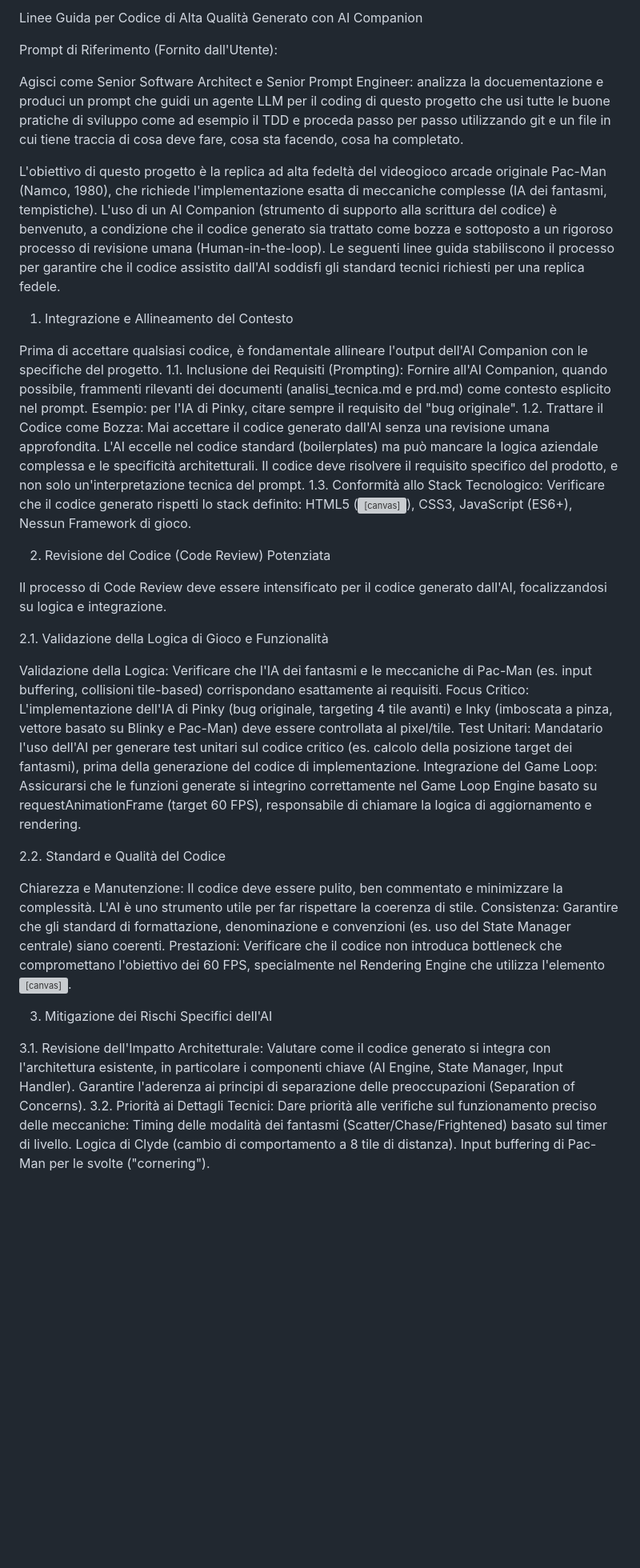
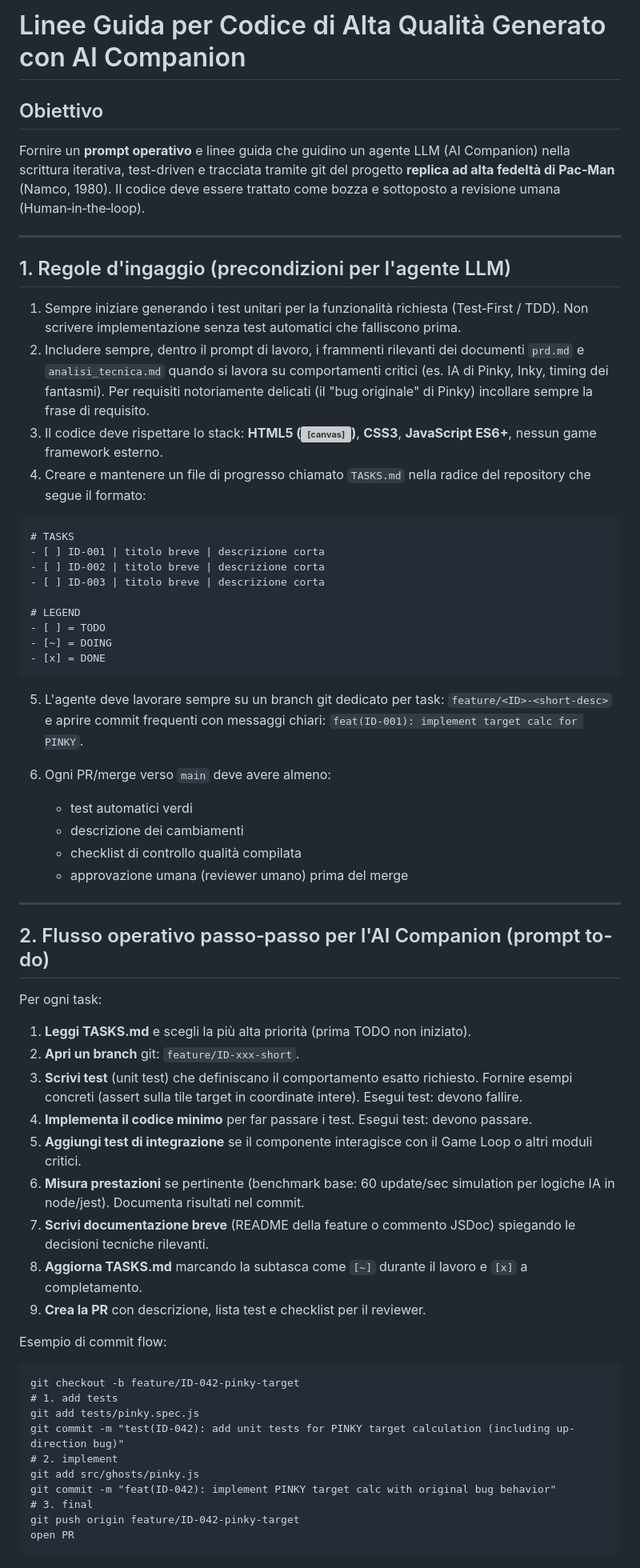
Before and after one commit to coccogaming/technical-writing-pacman, a Markdown page: docs/materiali_e_supporto_ai.md, the part around the change printed below. Shown: that part at 80% size. Drawn GitHub-style; blank space fills up the shorter version; grey boxes are pictures that could not be loaded.

Commit message:
Aggiunta markdown a materiali e supporto ai

````diff
--- a/docs/materiali_e_supporto_ai.md
+++ b/docs/materiali_e_supporto_ai.md
@@ -1,48 +1,66 @@
-Linee Guida per Codice di Alta Qualità Generato con AI Companion
+# Linee Guida per Codice di Alta Qualità Generato con AI Companion
 
-Prompt di Riferimento (Fornito dall'Utente):
+## Obiettivo
 
-Agisci come Senior Software Architect e Senior Prompt Engineer: analizza la docuementazione e produci un prompt che guidi un agente LLM per il coding di questo progetto che usi tutte le buone pratiche di sviluppo come ad esempio il TDD e proceda passo per passo utilizzando git e un file in cui tiene traccia di cosa deve fare, cosa sta facendo, cosa ha completato.
+Fornire un **prompt operativo** e linee guida che guidino un agente LLM (AI Companion) nella scrittura iterativa, test-driven e tracciata tramite git del progetto **replica ad alta fedeltà di Pac‑Man** (Namco, 1980). Il codice deve essere trattato come bozza e sottoposto a revisione umana (Human‑in‑the‑loop).
 
+---
 
-L'obiettivo di questo progetto è la replica ad alta fedeltà del videogioco arcade originale Pac-Man (Namco, 1980), che richiede l'implementazione esatta di meccaniche complesse (IA dei fantasmi, tempistiche). L'uso di un AI Companion (strumento di supporto alla scrittura del codice) è benvenuto, a condizione che il codice generato sia trattato come bozza e sottoposto a un rigoroso processo di revisione umana (Human-in-the-loop).
-Le seguenti linee guida stabiliscono il processo per garantire che il codice assistito dall'AI soddisfi gli standard tecnici richiesti per una replica fedele.
+## 1. Regole d'ingaggio (precondizioni per l'agente LLM)
 
-1.  Integrazione e Allineamento del Contesto
+1. Sempre iniziare generando i test unitari per la funzionalità richiesta (Test‑First / TDD). Non scrivere implementazione senza test automatici che falliscono prima.
+2. Includere sempre, dentro il prompt di lavoro, i frammenti rilevanti dei documenti `prd.md` e `analisi_tecnica.md` quando si lavora su comportamenti critici (es. IA di Pinky, Inky, timing dei fantasmi). Per requisiti notoriamente delicati (il "bug originale" di Pinky) incollare sempre la frase di requisito.
+3. Il codice deve rispettare lo stack: **HTML5 (<canvas>)**, **CSS3**, **JavaScript ES6+**, nessun game framework esterno.
+4. Creare e mantenere un file di progresso chiamato `TASKS.md` nella radice del repository che segue il formato:
 
-Prima di accettare qualsiasi codice, è fondamentale allineare l'output dell'AI Companion con le specifiche del progetto.
-1.1. Inclusione dei Requisiti (Prompting):
-Fornire all'AI Companion, quando possibile, frammenti rilevanti dei documenti (analisi_tecnica.md e prd.md) come contesto esplicito nel prompt.
-Esempio: per l'IA di Pinky, citare sempre il requisito del "bug originale".
-1.2. Trattare il Codice come Bozza:
-Mai accettare il codice generato dall'AI senza una revisione umana approfondita. L'AI eccelle nel codice standard (boilerplates) ma può mancare la logica aziendale complessa e le specificità architetturali.
-Il codice deve risolvere il requisito specifico del prodotto, e non solo un'interpretazione tecnica del prompt.
-1.3. Conformità allo Stack Tecnologico:
-Verificare che il codice generato rispetti lo stack definito: HTML5 (<canvas>), CSS3, JavaScript (ES6+), Nessun Framework di gioco.
+```markdown
+# TASKS
+- [ ] ID-001 | titolo breve | descrizione corta
+- [ ] ID-002 | titolo breve | descrizione corta
+- [ ] ID-003 | titolo breve | descrizione corta
 
-2.  Revisione del Codice (Code Review) Potenziata
+# LEGEND
+- [ ] = TODO
+- [~] = DOING
+- [x] = DONE
+```
 
-Il processo di Code Review deve essere intensificato per il codice generato dall'AI, focalizzandosi su logica e integrazione.
+5. L'agente deve lavorare sempre su un branch git dedicato per task: `feature/<ID>-<short-desc>` e aprire commit frequenti con messaggi chiari: `feat(ID-001): implement target calc for PINKY`.
+6. Ogni PR/merge verso `main` deve avere almeno:
 
-2.1. Validazione della Logica di Gioco e Funzionalità
+   * test automatici verdi
+   * descrizione dei cambiamenti
+   * checklist di controllo qualità compilata
+   * approvazione umana (reviewer umano) prima del merge
 
-Validazione della Logica: Verificare che l'IA dei fantasmi e le meccaniche di Pac-Man (es. input buffering, collisioni tile-based) corrispondano esattamente ai requisiti.
-Focus Critico: L'implementazione dell'IA di Pinky (bug originale, targeting 4 tile avanti) e Inky (imboscata a pinza, vettore basato su Blinky e Pac-Man) deve essere controllata al pixel/tile.
-Test Unitari: Mandatario l'uso dell'AI per generare test unitari sul codice critico (es. calcolo della posizione target dei fantasmi), prima della generazione del codice di implementazione.
-Integrazione del Game Loop: Assicurarsi che le funzioni generate si integrino correttamente nel Game Loop Engine basato su requestAnimationFrame (target 60 FPS), responsabile di chiamare la logica di aggiornamento e rendering.
+---
 
-2.2. Standard e Qualità del Codice
+## 2. Flusso operativo passo‑passo per l'AI Companion (prompt to-do)
 
-Chiarezza e Manutenzione: Il codice deve essere pulito, ben commentato e minimizzare la complessità. L'AI è uno strumento utile per far rispettare la coerenza di stile.
-Consistenza: Garantire che gli standard di formattazione, denominazione e convenzioni (es. uso del State Manager centrale) siano coerenti.
-Prestazioni: Verificare che il codice non introduca bottleneck che compromettano l'obiettivo dei 60 FPS, specialmente nel Rendering Engine che utilizza l'elemento <canvas>.
+Per ogni task:
 
-3.  Mitigazione dei Rischi Specifici dell'AI
+1. **Leggi TASKS.md** e scegli la più alta priorità (prima TODO non iniziato).
+2. **Apri un branch** git: `feature/ID-xxx-short`.
+3. **Scrivi test** (unit test) che definiscano il comportamento esatto richiesto. Fornire esempi concreti (assert sulla tile target in coordinate intere). Esegui test: devono fallire.
+4. **Implementa il codice minimo** per far passare i test. Esegui test: devono passare.
+5. **Aggiungi test di integrazione** se il componente interagisce con il Game Loop o altri moduli critici.
+6. **Misura prestazioni** se pertinente (benchmark base: 60 update/sec simulation per logiche IA in node/jest). Documenta risultati nel commit.
+7. **Scrivi documentazione breve** (README della feature o commento JSDoc) spiegando le decisioni tecniche rilevanti.
+8. **Aggiorna TASKS.md** marcando la subtasca come `[~]` durante il lavoro e `[x]` a completamento.
+9. **Crea la PR** con descrizione, lista test e checklist per il reviewer.
 
-3.1. Revisione dell'Impatto Architetturale:
-Valutare come il codice generato si integra con l'architettura esistente, in particolare i componenti chiave (AI Engine, State Manager, Input Handler). Garantire l'aderenza ai principi di separazione delle preoccupazioni (Separation of Concerns).
-3.2. Priorità ai Dettagli Tecnici:
-Dare priorità alle verifiche sul funzionamento preciso delle meccaniche:
-Timing delle modalità dei fantasmi (Scatter/Chase/Frightened) basato sul timer di livello.
-Logica di Clyde (cambio di comportamento a 8 tile di distanza).
-Input buffering di Pac-Man per le svolte ("cornering").
+Esempio di commit flow:
+
+```
+git checkout -b feature/ID-042-pinky-target
+# 1. add tests
+git add tests/pinky.spec.js
+git commit -m "test(ID-042): add unit tests for PINKY target calculation (including up-direction bug)"
+# 2. implement
+git add src/ghosts/pinky.js
+git commit -m "feat(ID-042): implement PINKY target calc with original bug behavior"
+# 3. final
+git push origin feature/ID-042-pinky-target
+open PR
+```
+
````
Also changed, not shown: other parts of docs/materiali_e_supporto_ai.md (+146 -0 lines).
